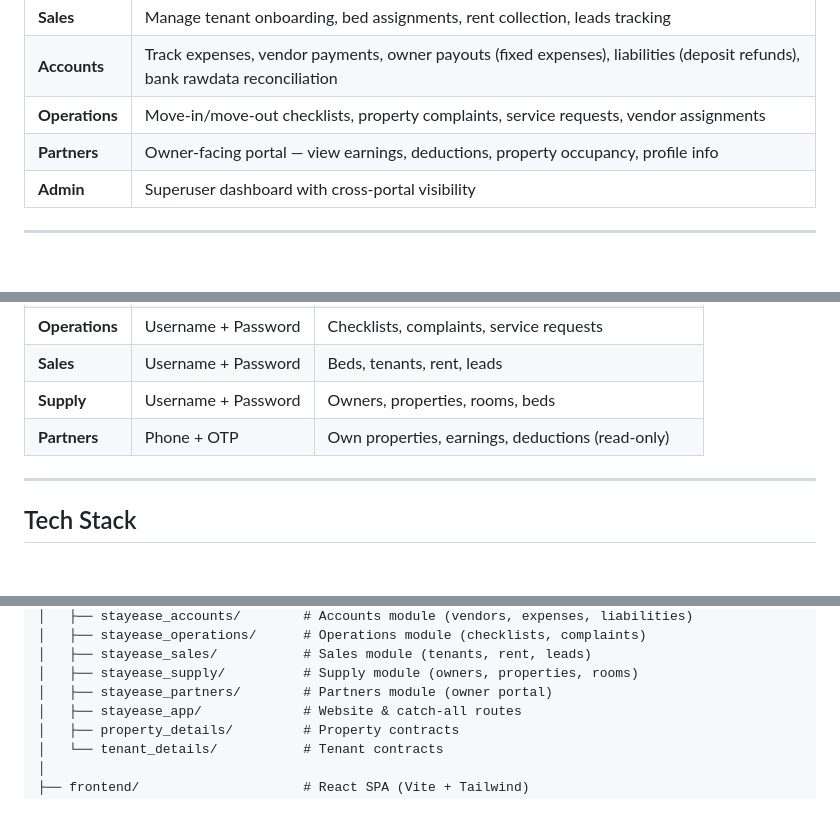
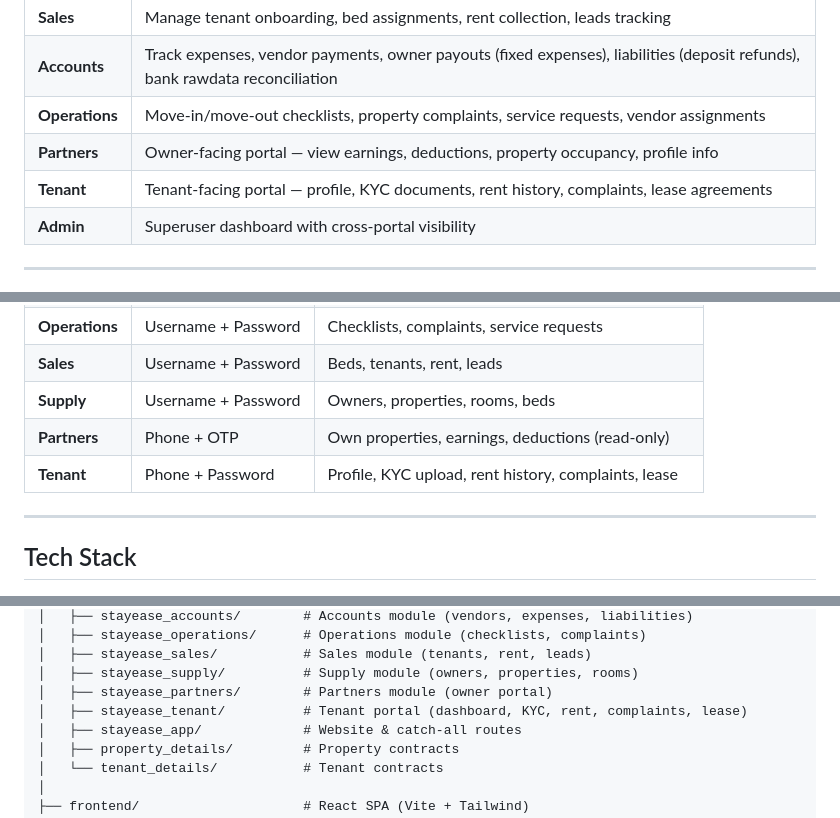
Before and after one commit to stayease-tech/stayease_project, a Markdown page: README.md, 3 parts joined by grey strips. GitHub-like rendering; blank space fills up the shorter version.

```diff
--- a/README.md
+++ b/README.md
@@ -35,6 +35,7 @@ StayEase is a multi-portal property management system built for co-living/PG bus
 | **Accounts** | Track expenses, vendor payments, owner payouts (fixed expenses), liabilities (deposit refunds), bank rawdata reconciliation |
 | **Operations** | Move-in/move-out checklists, property complaints, service requests, vendor assignments |
 | **Partners** | Owner-facing portal — view earnings, deductions, property occupancy, profile info |
+| **Tenant** | Tenant-facing portal — profile, KYC documents, rent history, complaints, lease agreements |
 | **Admin** | Superuser dashboard with cross-portal visibility |
 
 ---
@@ -78,6 +80,7 @@ StayEase is a multi-portal property management system built for co-living/PG bus
 | **Sales** | Username + Password | Beds, tenants, rent, leads |
 | **Supply** | Username + Password | Owners, properties, rooms, beds |
 | **Partners** | Phone + OTP | Own properties, earnings, deductions (read-only) |
+| **Tenant** | Phone + Password | Profile, KYC upload, rent history, complaints, lease |
 
 ---
 
@@ -143,6 +146,7 @@ PMS_Stayease/
 │   ├── stayease_sales/           # Sales module (tenants, rent, leads)
 │   ├── stayease_supply/          # Supply module (owners, properties, rooms)
 │   ├── stayease_partners/        # Partners module (owner portal)
+│   ├── stayease_tenant/          # Tenant portal (dashboard, KYC, rent, complaints, lease)
 │   ├── stayease_app/             # Website & catch-all routes
 │   ├── property_details/         # Property contracts
 │   └── tenant_details/           # Tenant contracts
```
Also changed, not shown: other parts of README.md (+35 -6 lines).
